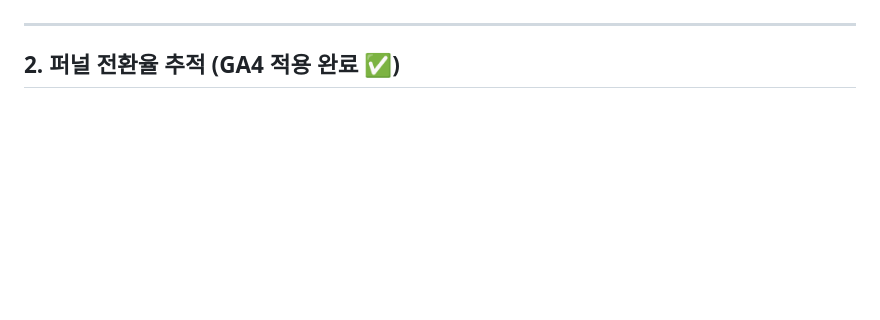
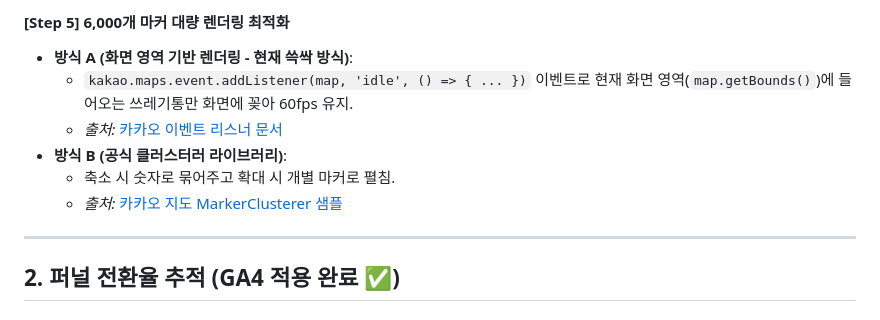
Before and after one commit to furterwoong-rgb/trashcan_map, a Markdown page: howtodo.md, the part around one of its changes. GitHub-like rendering; blank space fills up the shorter version.

Commit message:
docs: update Section 1 with official Kakao Maps Web API HD migration plan and sources

```diff
--- a/howtodo.md
+++ b/howtodo.md
@@ -36,3 +106,10 @@
+#### [Step 5] 6,000개 마커 대량 렌더링 최적화
+* **방식 A (화면 영역 기반 렌더링 - 현재 쓱싹 방식)**:
+  - `kakao.maps.event.addListener(map, 'idle', () => { ... })` 이벤트로 현재 화면 영역(`map.getBounds()`)에 들어오는 쓰레기통만 화면에 꽂아 60fps 유지.
+  - *출처:* [카카오 이벤트 리스너 문서](https://apis.map.kakao.com/web/documentation/#event)
+* **방식 B (공식 클러스터러 라이브러리)**:
+  - 축소 시 숫자로 묶어주고 확대 시 개별 마커로 펼침.
+  - *출처:* [카카오 지도 MarkerClusterer 샘플](https://apis.map.kakao.com/web/sample/basicClusterer/)
 
 ---
 
```
Also changed, not shown: other parts of howtodo.md (+82 -12 lines).
